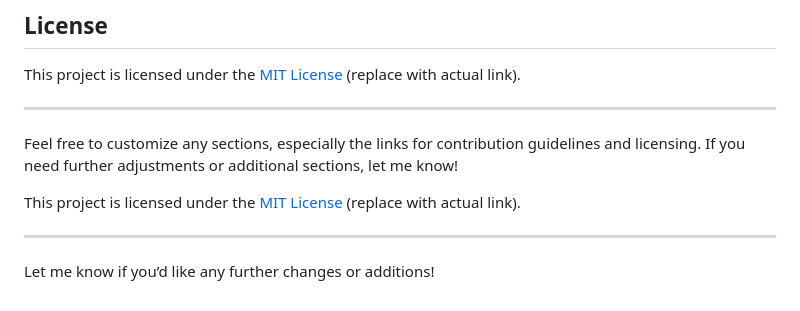
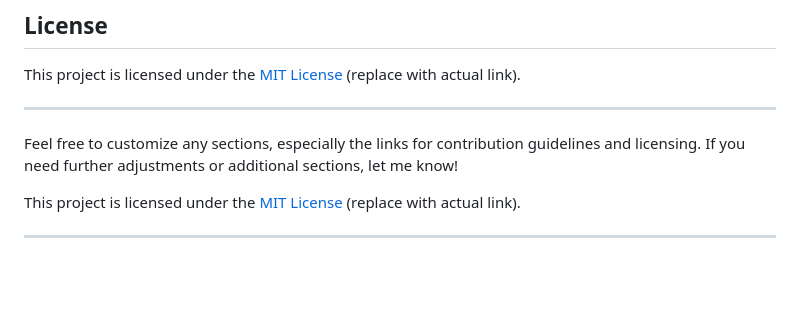
Before and after one commit to gluppler/KaTo, a Markdown page: README.md, the part around the change. GitHub-like rendering; blank space fills up the shorter version.

```diff
--- a/README.md
+++ b/README.md
@@ -139,5 +139,3 @@ Feel free to customize any sections, especially the links for contribution guide
 This project is licensed under the [MIT License](LINK_TO_LICENSE) (replace with actual link).
 
 ---
-
-Let me know if you’d like any further changes or additions!
```
